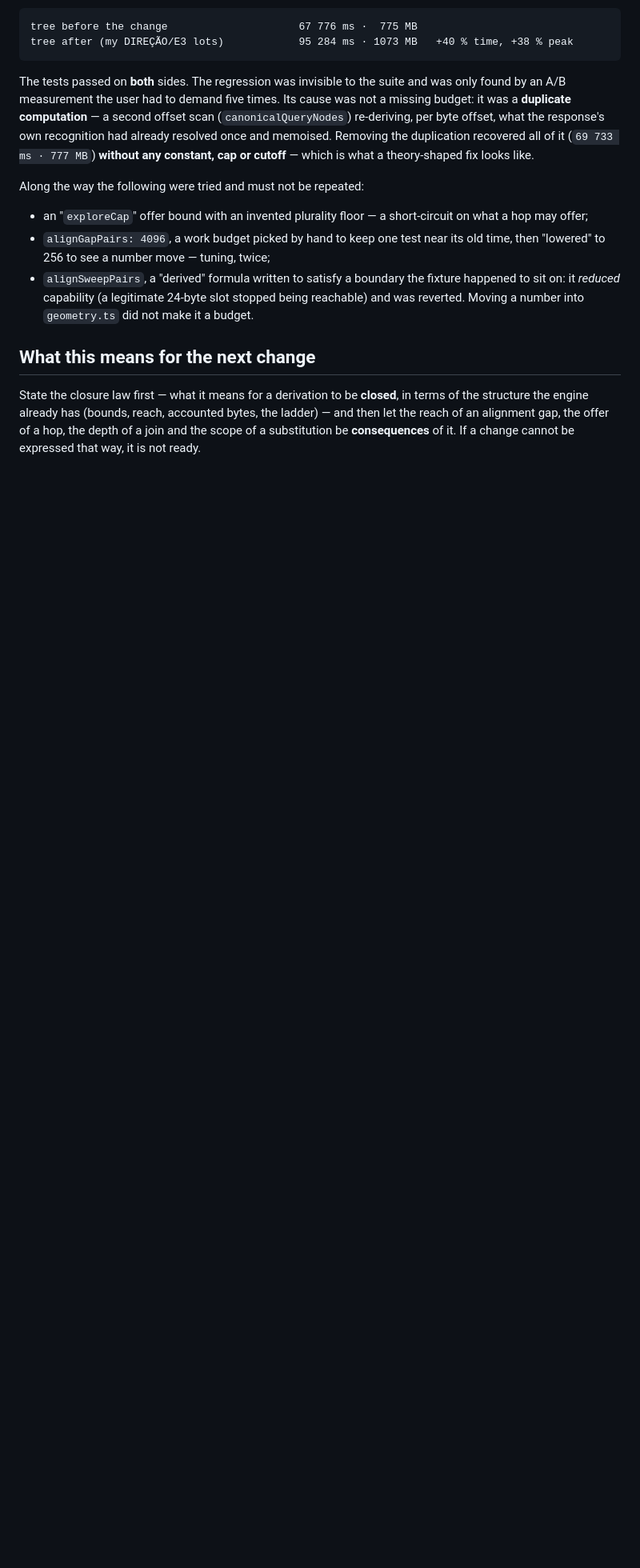
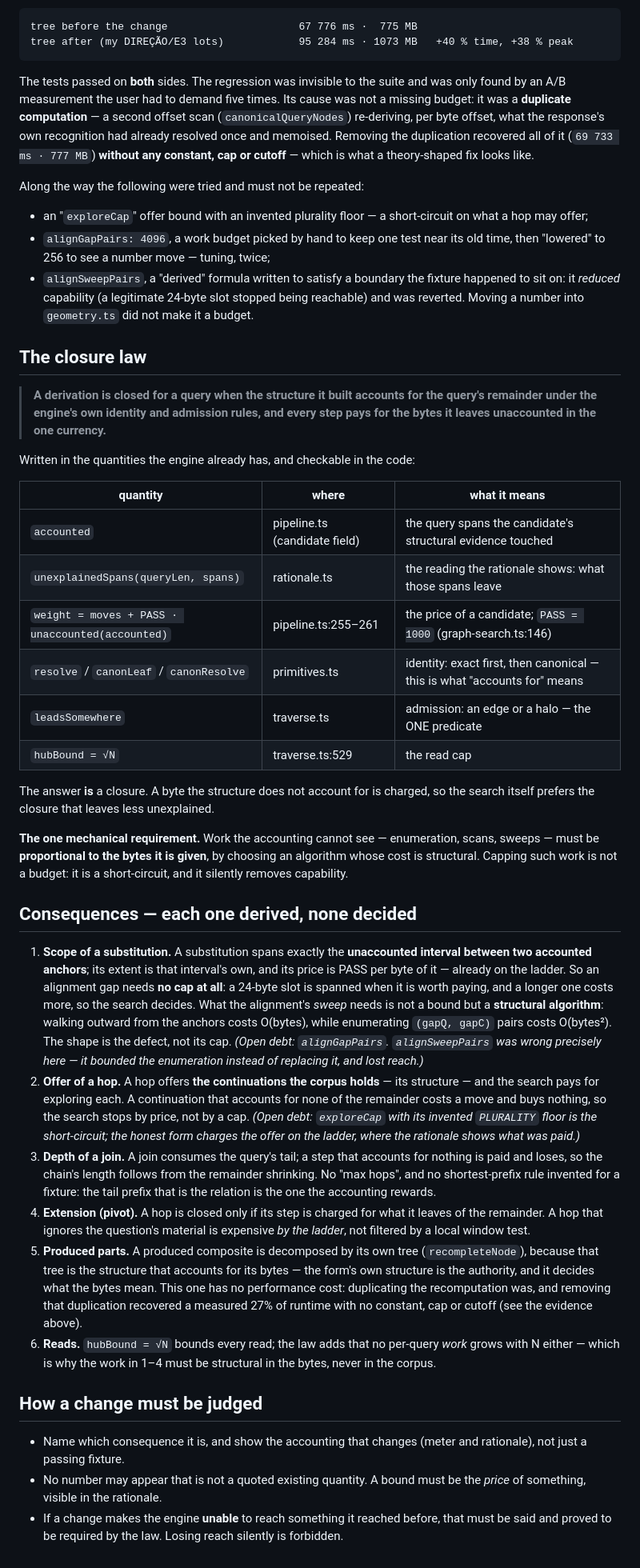
Before and after one commit to hviana/sema, a Markdown page: docs/architecture/closure-first.md, the part around the change. Shown at 80% size. Drawn GitHub-style; blank space fills up the shorter version.

Commit message:
the closure law, stated once, with its consequences derived
The law, in the quantities the engine already has: a derivation is CLOSED for a query when the structure it built accounts for the query's remainder under the engine's own identity (resolve/canonResolve) and admission (leadsSomewhere) rules, and every step pays for the bytes it leaves unaccounted in the one currency (weight = moves + PASS * unaccounted(accounted), pipeline.ts:255-261). The answer IS a closure; unaccounted bytes are charged, so the search itself prefers the closure that leaves less unexplained.

And the one mechanical requirement that my short-circuits were papering over: work the accounting cannot see -- enumeration, scans, sweeps -- must be proportional to the BYTES IT IS GIVEN, by choosing an algorithm whose cost is structural. Capping it is not a budget, it is a short-circuit, and it silently removes capability.

Then the four debts stop being decisions and become derivations: a substitution's scope is the unaccounted interval between two accounted anchors (so an alignment gap needs NO cap -- what its sweep needs is a structural algorithm, since enumerating (gapQ,gapC) pairs costs O(bytes^2) where walking outward costs O(bytes)); a hop offers the continuations the corpus holds and the search pays for exploring them (so exploreCap/PLURALITY is the short-circuit to remove, not to tune); a join's depth follows from the remainder shrinking; a pivot is closed only if its step is charged for what it leaves. No code changes in this commit: the law first.

```diff
--- a/docs/architecture/closure-first.md
+++ b/docs/architecture/closure-first.md
@@ -63,10 +63,73 @@ Along the way the following were tried and must not be repeated:
   stopped being reachable) and was reverted. Moving a number into `geometry.ts`
   did not make it a budget.
 
-## What this means for the next change
+## The closure law
 
-State the closure law first — what it means for a derivation to be **closed**,
-in terms of the structure the engine already has (bounds, reach, accounted
-bytes, the ladder) — and then let the reach of an alignment gap, the offer of a
-hop, the depth of a join and the scope of a substitution be **consequences** of
-it. If a change cannot be expressed that way, it is not ready.
+> **A derivation is closed for a query when the structure it built accounts for
+> the query's remainder under the engine's own identity and admission rules, and
+> every step pays for the bytes it leaves unaccounted in the one currency.**
+
+Written in the quantities the engine already has, and checkable in the code:
+
+| quantity | where | what it means |
+| --- | --- | --- |
+| `accounted` | pipeline.ts (candidate field) | the query spans the candidate's structural evidence touched |
+| `unexplainedSpans(queryLen, spans)` | rationale.ts | the reading the rationale shows: what those spans leave |
+| `weight = moves + PASS · unaccounted(accounted)` | pipeline.ts:255–261 | the price of a candidate; `PASS = 1000` (graph-search.ts:146) |
+| `resolve` / `canonLeaf` / `canonResolve` | primitives.ts | identity: exact first, then canonical — this is what "accounts for" means |
+| `leadsSomewhere` | traverse.ts | admission: an edge or a halo — the ONE predicate |
+| `hubBound = √N` | traverse.ts:529 | the read cap |
+
+The answer **is** a closure. A byte the structure does not account for is charged,
+so the search itself prefers the closure that leaves less unexplained.
+
+**The one mechanical requirement.** Work the accounting cannot see —
+enumeration, scans, sweeps — must be **proportional to the bytes it is given**,
+by choosing an algorithm whose cost is structural. Capping such work is not a
+budget: it is a short-circuit, and it silently removes capability.
+
+## Consequences — each one derived, none decided
+
+1. **Scope of a substitution.** A substitution spans exactly the **unaccounted
+   interval between two accounted anchors**; its extent is that interval's own,
+   and its price is PASS per byte of it — already on the ladder. So an alignment
+   gap needs **no cap at all**: a 24-byte slot is spanned when it is worth
+   paying, and a longer one costs more, so the search decides. What the
+   alignment's *sweep* needs is not a bound but a **structural algorithm**:
+   walking outward from the anchors costs O(bytes), while enumerating
+   `(gapQ, gapC)` pairs costs O(bytes²). The shape is the defect, not its cap.
+   *(Open debt: `alignGapPairs`. `alignSweepPairs` was wrong precisely here — it
+   bounded the enumeration instead of replacing it, and lost reach.)*
+2. **Offer of a hop.** A hop offers **the continuations the corpus holds** — its
+   structure — and the search pays for exploring each. A continuation that
+   accounts for none of the remainder costs a move and buys nothing, so the
+   search stops by price, not by a cap. *(Open debt: `exploreCap` with its
+   invented `PLURALITY` floor is the short-circuit; the honest form charges the
+   offer on the ladder, where the rationale shows what was paid.)*
+3. **Depth of a join.** A join consumes the query's tail; a step that accounts
+   for nothing is paid and loses, so the chain's length follows from the
+   remainder shrinking. No "max hops", and no shortest-prefix rule invented for
+   a fixture: the tail prefix that is the relation is the one the accounting
+   rewards.
+4. **Extension (pivot).** A hop is closed only if its step is charged for what it
+   leaves of the remainder. A hop that ignores the question's material is
+   expensive *by the ladder*, not filtered by a local window test.
+5. **Produced parts.** A produced composite is decomposed by its own tree
+   (`recompleteNode`), because that tree is the structure that accounts for its
+   bytes — the form's own structure is the authority, and it decides what the
+   bytes mean. This one has no performance cost: duplicating the recomputation
+   was, and removing that duplication recovered a measured 27% of runtime with
+   no constant, cap or cutoff (see the evidence above).
+6. **Reads.** `hubBound = √N` bounds every read; the law adds that no per-query
+   *work* grows with N either — which is why the work in 1–4 must be structural
+   in the bytes, never in the corpus.
+
+## How a change must be judged
+
+- Name which consequence it is, and show the accounting that changes (meter and
+  rationale), not just a passing fixture.
+- No number may appear that is not a quoted existing quantity. A bound must be
+  the *price* of something, visible in the rationale.
+- If a change makes the engine **unable** to reach something it reached before,
+  that must be said and proved to be required by the law. Losing reach silently
+  is forbidden.
```
